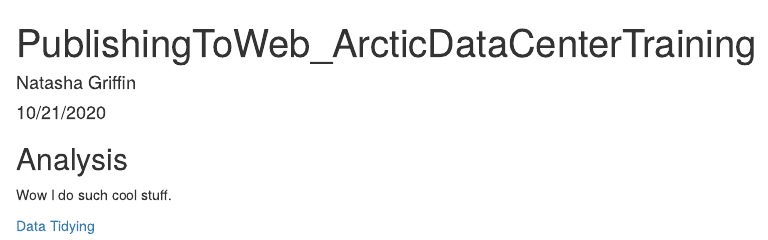
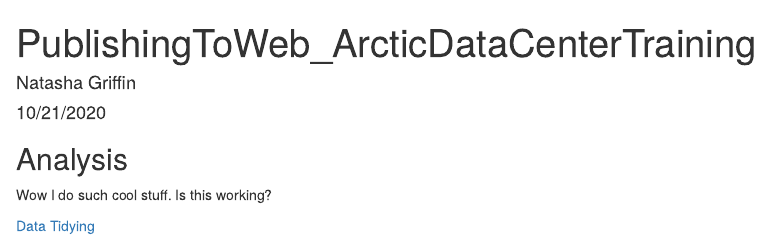
Before and after one commit to natashagriffin/training_griffin, an R Markdown document (index.Rmd): the page in a window 1100 px wide, from its top. Rendered offline with R 4.5, knitr and Pandoc, with nearby package versions.

Commit message:
Trying again

```diff
--- a/index.Rmd
+++ b/index.Rmd
@@ -11,6 +11,6 @@
 
 ## Analysis
 
-Wow I do such cool stuff.
+Wow I do such cool stuff. Is this working?
 
 [Data Tidying](tidy_lesson.html)
```
Also changed, not shown: index.html.
